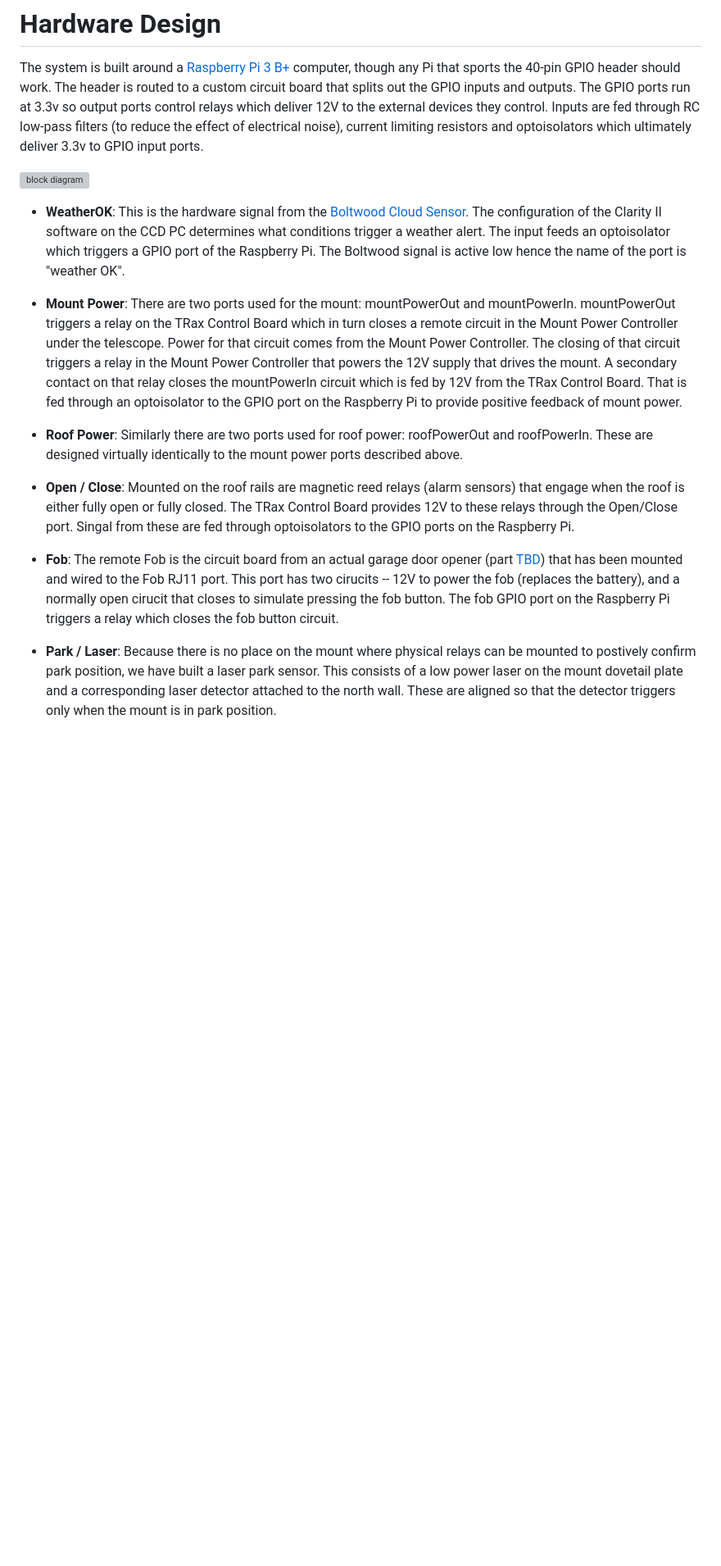
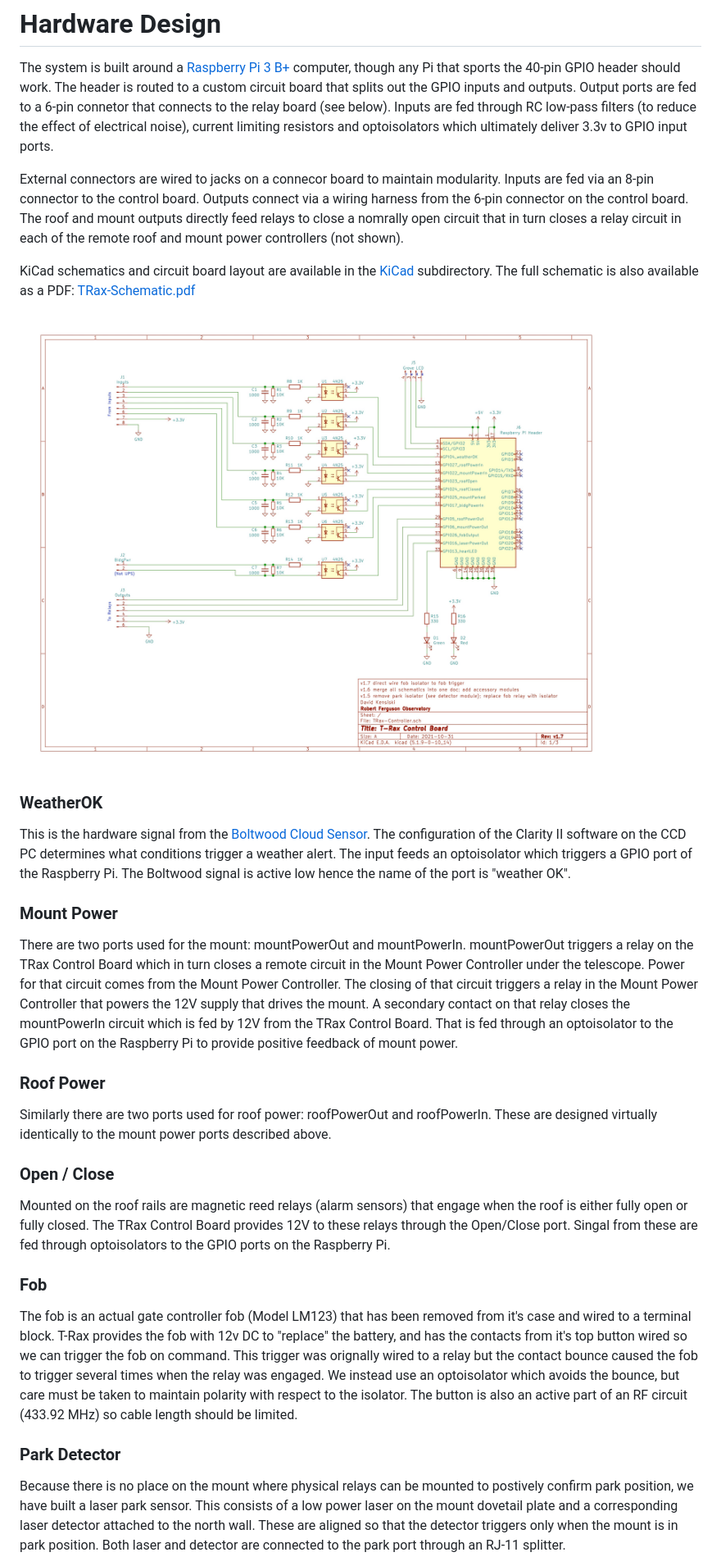
Before and after one commit to vmoa/trax-pi, a Markdown page: README.md, the part around the change printed below. Shown: that part at 82% size. Drawn GitHub-style; pictures changed too: KiCad/TRax-Controller.jpg (added); blank space fills up the shorter version; grey boxes are pictures that could not be loaded.

```diff
--- a/README.md
+++ b/README.md
@@ -91,39 +91,60 @@ page to act as a hardbeat to confirm the server/browser SSE channel is active
 
 The system is built around a [Raspberry Pi 3 B+](https://www.raspberrypi.org/products/raspberry-pi-3-model-b-plus/)
 computer, though any Pi that sports the 40-pin GPIO header should work.  The header is routed to a custom circuit
-board that splits out the GPIO inputs and outputs.  The GPIO ports run at 3.3v so output ports control relays which
-deliver 12V to the external devices they control.  Inputs are fed through RC low-pass filters (to reduce the effect
+board that splits out the GPIO inputs and outputs.  Output ports are fed to a 6-pin connetor that connects to the
+relay board (see below).  Inputs are fed through RC low-pass filters (to reduce the effect
 of electrical noise), current limiting resistors and optoisolators which ultimately deliver 3.3v to GPIO input ports.
 
-![block diagram](TBD)
+External connectors are wired to jacks on a connecor board to maintain modularity.  Inputs are fed via an 8-pin
+connector to the control board.  Outputs connect via a wiring harness from the 6-pin connector on the control board.
+The roof and mount outputs directly feed relays to close a nomrally open circuit that in turn closes a relay circuit
+in each of the remote roof and mount power controllers (not shown).
 
-* **WeatherOK**:
+KiCad schematics and circuit board layout are available in the [KiCad](KiCad) subdirectory.
+The full schematic is also available as a PDF: [TRax-Schematic.pdf](KiCad/TRax-Schematic.pdf)
+
+![control board](KiCad/TRax-Controller.jpg)
+
+### WeatherOK
+
 This is the hardware signal from the [Boltwood Cloud Sensor](https://diffractionlimited.com/product/boltwood-cloud-sensor-ii/).
 The configuration of the Clarity II software on the CCD PC determines what conditions trigger a weather alert.
 The input feeds an optoisolator which triggers a GPIO port of the Raspberry Pi.  The Boltwood signal is active low
 hence the name of the port is "weather OK".
 
-* **Mount Power**: There are two ports used for the mount: mountPowerOut and mountPowerIn.  mountPowerOut triggers a
+### Mount Power
+
+There are two ports used for the mount: mountPowerOut and mountPowerIn.  mountPowerOut triggers a
 relay on the TRax Control Board which in turn closes a remote circuit in the Mount Power Controller under the telescope.
 Power for that circuit comes from the Mount Power Controller.  The closing of that circuit triggers a relay in
 the Mount Power Controller that powers the 12V supply that drives the mount.  A secondary contact on that relay
 closes the mountPowerIn circuit which is fed by 12V from the TRax Control Board.  That is fed through an optoisolator
 to the GPIO port on the Raspberry Pi to provide positive feedback of mount power.
 
-* **Roof Power**: Similarly there are two ports used for roof power: roofPowerOut and roofPowerIn.  These are designed
+### Roof Power
+
+Similarly there are two ports used for roof power: roofPowerOut and roofPowerIn.  These are designed
 virtually identically to the mount power ports described above.
 
-* **Open / Close**: Mounted on the roof rails are magnetic reed relays (alarm sensors) that engage when the roof is
+### Open / Close
+
+Mounted on the roof rails are magnetic reed relays (alarm sensors) that engage when the roof is
 either fully open or fully closed.  The TRax Control Board provides 12V to these relays through the Open/Close port.
 Singal from these are fed through optoisolators to the GPIO ports on the Raspberry Pi.
 
-* **Fob**: The remote Fob is the circuit board from an actual garage door opener (part [TBD]()) that has been mounted
-and wired to the Fob RJ11 port.  This port has two cirucits -- 12V to power the fob (replaces the battery), and a
-normally open cirucit that closes to simulate pressing the fob button.  The fob GPIO port on the Raspberry Pi triggers
-a relay which closes the fob button circuit.
+### Fob
 
-* **Park / Laser**: Because there is no place on the mount where physical relays can be mounted to postively confirm
+The fob is an actual gate controller fob (Model LM123) that has been removed from it's case and wired to a terminal
+block.  T-Rax provides the fob with 12v DC to "replace" the battery, and has the contacts from it's top button wired
+so we can trigger the fob on command.  This trigger was orignally wired to a relay but the contact bounce caused
+the fob to trigger several times when the relay was engaged.  We instead use an optoisolator which avoids the
+bounce, but care must be taken to maintain polarity with respect to the isolator.  The button is also an active
+part of an RF circuit (433.92 MHz) so cable length should be limited.
+
+### Park Detector
+
+Because there is no place on the mount where physical relays can be mounted to postively confirm
 park position, we have built a laser park sensor.  This consists of a low power laser on the mount dovetail plate and
 a corresponding laser detector attached to the north wall.  These are aligned so that the detector triggers only when
-the mount is in park position.
+the mount is in park position.  Both laser and detector are connected to the park port through an RJ-11 splitter.
 
```
Also changed, not shown: other parts of README.md (+23 -14 lines), KiCad/TRax-Modules.jpg (added), KiCad/TRax-Relays.jpg (added).
